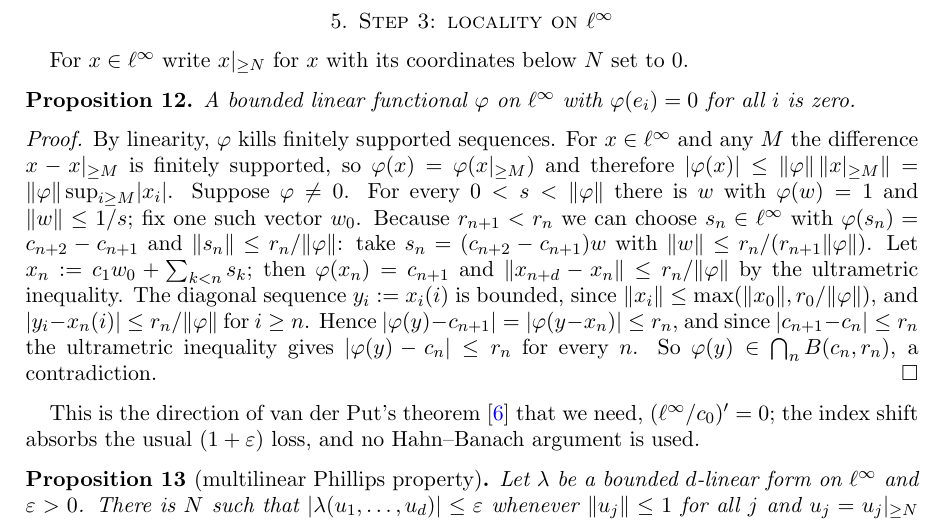
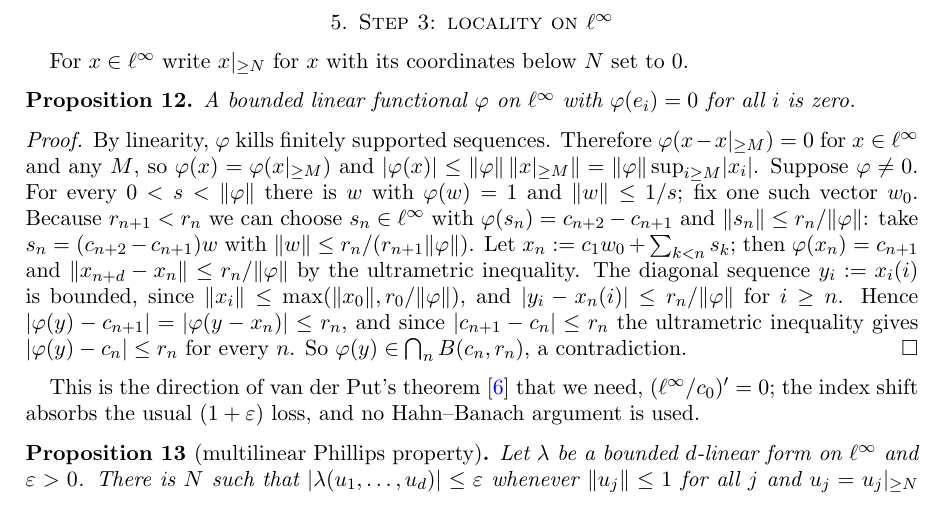
Before and after one commit to Deicyde/alternating-analytic-counterexample, a LaTeX problem sheet (paper/counterexample.tex): part of page 6 of 9, cut so that both start at the same text. Compiled offline with pdfLaTeX.

Commit message:
paper: shorten the head-and-tail step

```diff
--- a/paper/counterexample.tex
+++ b/paper/counterexample.tex
@@ -314,8 +314,8 @@ For $x\in\linf$ write $\tail Nx$ for $x$ with its coordinates below $N$ set to $
 A bounded linear functional $\varphi$ on $\linf$ with $\varphi(e_i)=0$ for all $i$ is zero.
 \end{proposition}
 \begin{proof}
-By linearity, $\varphi$ kills finitely supported sequences. For $x\in\linf$ and any $M$ the difference $x-\tail Mx$ is finitely
-supported, so $\varphi(x)=\varphi(\tail Mx)$ and therefore
+By linearity, $\varphi$ kills finitely supported sequences. Therefore $\varphi(x-\tail Mx)=0$ for $x\in\linf$ and any $M$, so
+$\varphi(x)=\varphi(\tail Mx)$ and
 $\abs{\varphi(x)}\le\norm\varphi\,\norm{\tail Mx}=\norm\varphi\sup_{i\ge M}\abs{x_i}$. Suppose
 $\varphi\ne0$. For every $0<s<\norm\varphi$ there is $w$ with $\varphi(w)=1$ and $\norm w\le1/s$; fix one such vector $w_0$. Because
 $r_{n+1}<r_n$ we can choose $s_n\in\linf$ with $\varphi(s_n)=c_{n+2}-c_{n+1}$ and $\norm{s_n}\le r_n/\norm\varphi$: take
```
Also changed, not shown: paper/counterexample.pdf.
